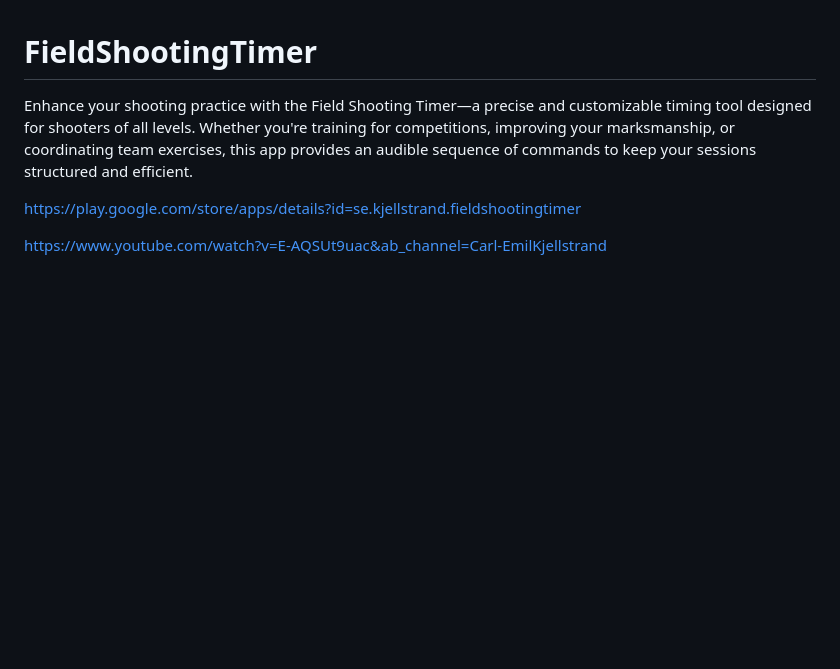
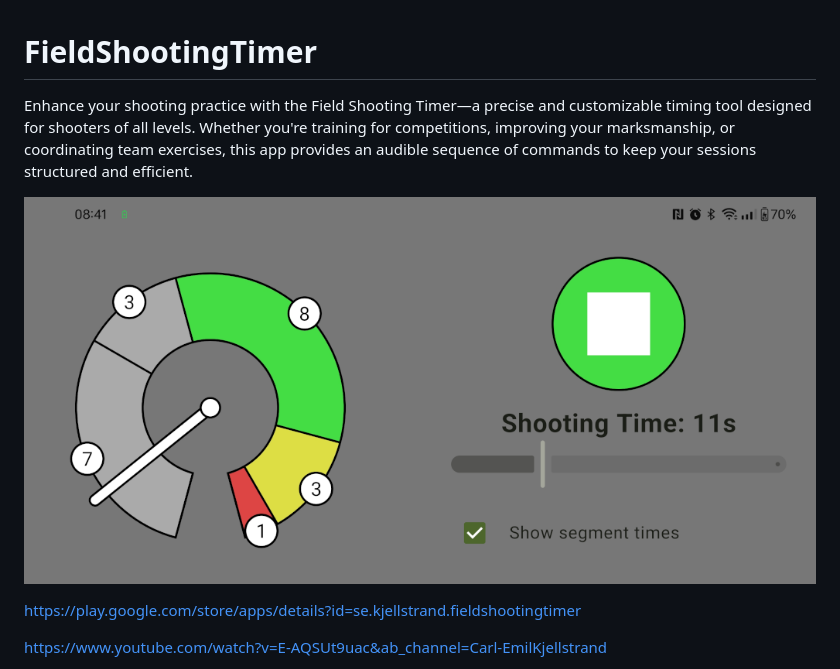
Before and after one commit to carlemil/FieldShootingTimer, a Markdown page: README.md, the part around the change. Rendered like a GitHub page; blank space fills up the shorter version.

```diff
--- a/README.md
+++ b/README.md
@@ -1,6 +1,8 @@
 # FieldShootingTimer
 
 Enhance your shooting practice with the Field Shooting Timer—a precise and customizable timing tool designed for shooters of all levels. Whether you're training for competitions, improving your marksmanship, or coordinating team exercises, this app provides an audible sequence of commands to keep your sessions structured and efficient.
+
+![Screenshot from the app](https://github.com/carlemil/FieldShootingTimer/blob/main/originals/play_feature_image.png)
 
 https://play.google.com/store/apps/details?id=se.kjellstrand.fieldshootingtimer
 
```
